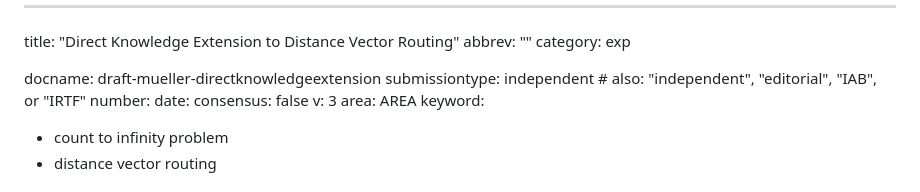
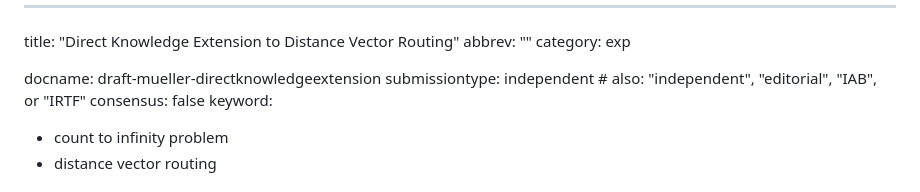
Before and after one commit to Sebastianmueller22/network-protocol, a Markdown page: draft-sebastian-mueller-direct-knowledge-extenstioin.md, the part around the change. Drawn GitHub-style.

Commit message:
trytomakevenuework

```diff
--- a/draft-sebastian-mueller-direct-knowledge-extenstioin.md
+++ b/draft-sebastian-mueller-direct-knowledge-extenstioin.md
@@ -5,11 +5,7 @@ category: exp
 
 docname: draft-mueller-directknowledgeextension
 submissiontype: independent  # also: "independent", "editorial", "IAB", or "IRTF"
-number:
-date:
 consensus: false
-v: 3
-area: AREA
 keyword:
  - count to infinity problem
  - distance vector routing
```
